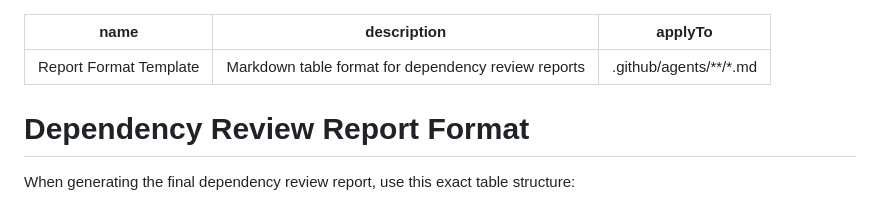
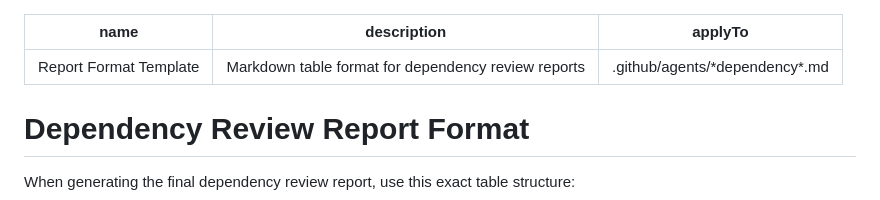
Before and after one commit to macintorsten/reflection, a Markdown page: .github/instructions/report-format.instructions.md, the part around the change. Drawn GitHub-style.

```diff
--- a/.github/instructions/report-format.instructions.md
+++ b/.github/instructions/report-format.instructions.md
@@ -1,7 +1,7 @@
 ---
 name: Report Format Template
 description: Markdown table format for dependency review reports
-applyTo: ".github/agents/**/*.md"
+applyTo: ".github/agents/*dependency*.md"
 ---
 
 # Dependency Review Report Format
```
Also changed, not shown: .github/instructions/dependency-research.instructions.md (+1 -1 lines).
